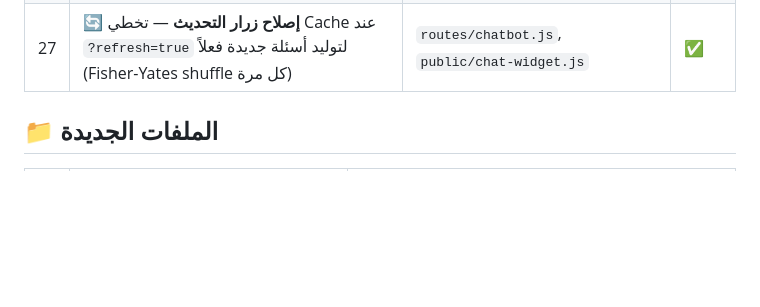
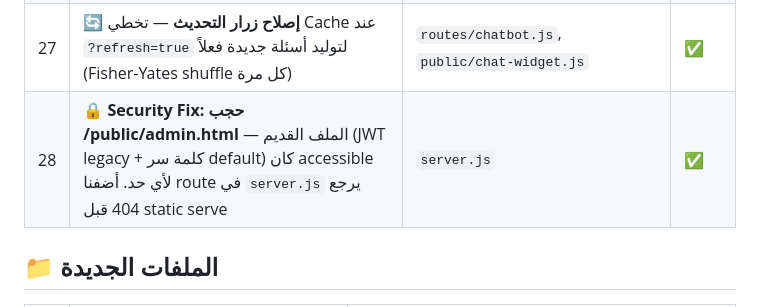
Before and after one commit to egypt20233egypt-star/zizo-bilal, a Markdown page: README.md, the part around the change. Drawn GitHub-style; blank space fills up the shorter version.

Commit message:
تحديث README: إنجاز #28 security fix + تحديث BUGS_FOR_DEVELOPER

```diff
--- a/README.md
+++ b/README.md
@@ -1191,6 +1191,7 @@ Phase 10: RAG Pipeline                  ⏳ قدام
 | 25 | 🔍 **Observation Phase** — سطرين `console.log` لمراقبة Cache HIT/MISS + بلان مراقبة أسبوع بدون كود + معايير قرار للخطوة الجاية | `routes/chatbot.js` | ✅ |
 | 26 | 💎 **Phase 9E: UX Polish** — عنوان "✨ أسئلة ذكية من الدرس" + badge AI ذهبي + أيقونة 💎 + Stagger animation + Shimmer/Glow hover + زرار تحديث 🔄 spinning + `insertAdjacentHTML` + guard | `public/chat-widget.js` | ✅ |
 | 27 | 🔄 **إصلاح زرار التحديث** — تخطي Cache عند `?refresh=true` لتوليد أسئلة جديدة فعلاً (Fisher-Yates shuffle كل مرة) | `routes/chatbot.js`, `public/chat-widget.js` | ✅ |
+| 28 | 🔒 **Security Fix: حجب /public/admin.html** — الملف القديم (JWT legacy + كلمة سر default) كان accessible لأي حد. أضفنا route في `server.js` يرجع 404 قبل static serve | `server.js` | ✅ |
 
 
 ## 📁 الملفات الجديدة
```
Also changed, not shown: BUGS_FOR_DEVELOPER.md (added, +139 -0 lines).
